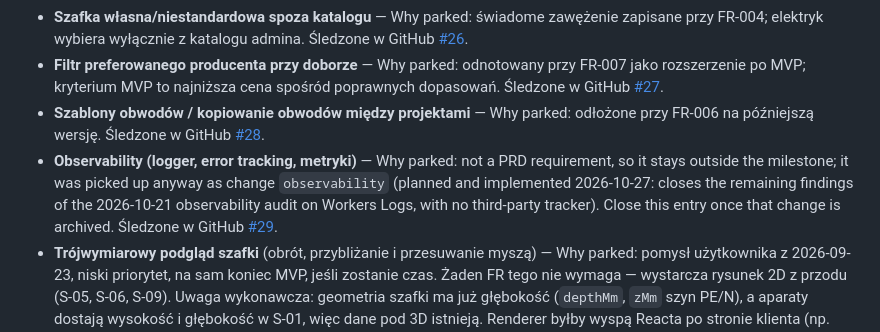
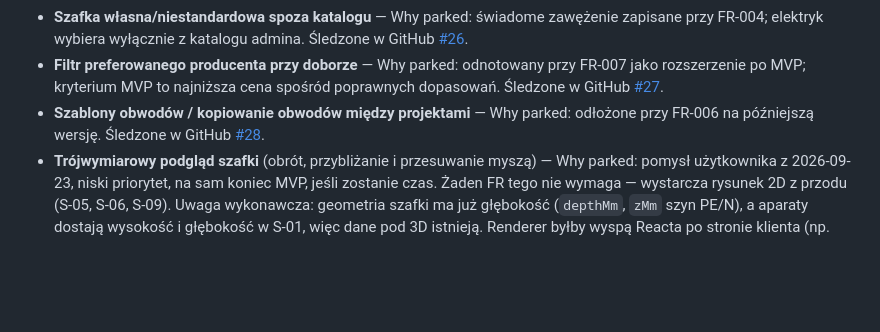
Before and after one commit to Mr1008/rozdzielnica-pro, a Markdown page: context/foundation/roadmap.md, the part around one of its changes. Drawn GitHub-style; blank space fills up the shorter version.

```diff
--- a/context/foundation/roadmap.md
+++ b/context/foundation/roadmap.md
@@ -305,7 +305,6 @@ Foundations poniżej zakładają, że to istnieje, i **nie** budują tego od now
 - **Szafka własna/niestandardowa spoza katalogu** — Why parked: świadome zawężenie zapisane przy FR-004; elektryk wybiera wyłącznie z katalogu admina. Śledzone w GitHub [#26](https://github.com/Mr1008/rozdzielnica-pro/issues/26).
 - **Filtr preferowanego producenta przy doborze** — Why parked: odnotowany przy FR-007 jako rozszerzenie po MVP; kryterium MVP to najniższa cena spośród poprawnych dopasowań. Śledzone w GitHub [#27](https://github.com/Mr1008/rozdzielnica-pro/issues/27).
 - **Szablony obwodów / kopiowanie obwodów między projektami** — Why parked: odłożone przy FR-006 na późniejszą wersję. Śledzone w GitHub [#28](https://github.com/Mr1008/rozdzielnica-pro/issues/28).
-- **Observability (logger, error tracking, metryki)** — Why parked: not a PRD requirement, so it stays outside the milestone; it was picked up anyway as change `observability` (planned and implemented 2026-10-27: closes the remaining findings of the 2026-10-21 observability audit on Workers Logs, with no third-party tracker). Close this entry once that change is archived. Śledzone w GitHub [#29](https://github.com/Mr1008/rozdzielnica-pro/issues/29).
 - **Trójwymiarowy podgląd szafki** (obrót, przybliżanie i przesuwanie myszą) — Why parked: pomysł
   użytkownika z 2026-09-23, niski priorytet, na sam koniec MVP, jeśli zostanie czas. Żaden FR tego
   nie wymaga — wystarcza rysunek 2D z przodu (S-05, S-06, S-09). Uwaga wykonawcza: geometria szafki
```
Also changed, not shown: other parts of context/foundation/roadmap.md (+1 -1 lines).
